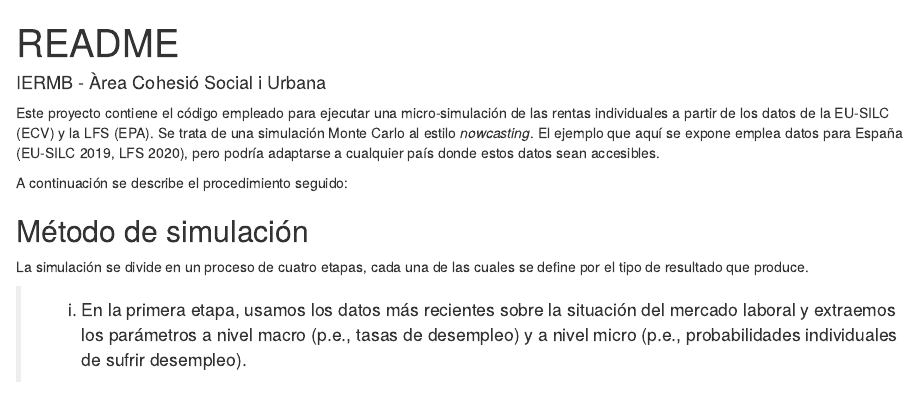
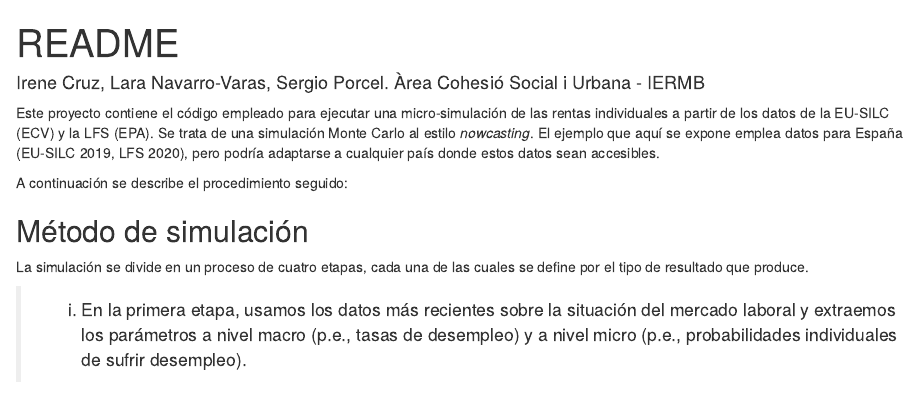
Before and after one commit to icg-cat/eu-silc_sim, an R Markdown document (README.rmd): the page in a window 1100 px wide, from its top. The pictures show the output file README.html that the author committed with the source, opened offline.

Commit message:
README & citation updates

```diff
--- a/README.rmd
+++ b/README.rmd
@@ -1,6 +1,6 @@
 ---
 title: "README"
-author: "IERMB - Àrea Cohesió Social i Urbana"
+author: "Irene Cruz, Lara Navarro-Varas, Sergio Porcel. Àrea Cohesió Social i Urbana - IERMB"
 output:
   html_document:
     keep_md: yes
```
Also changed, not shown: README.html, README.md, 1 other file.
